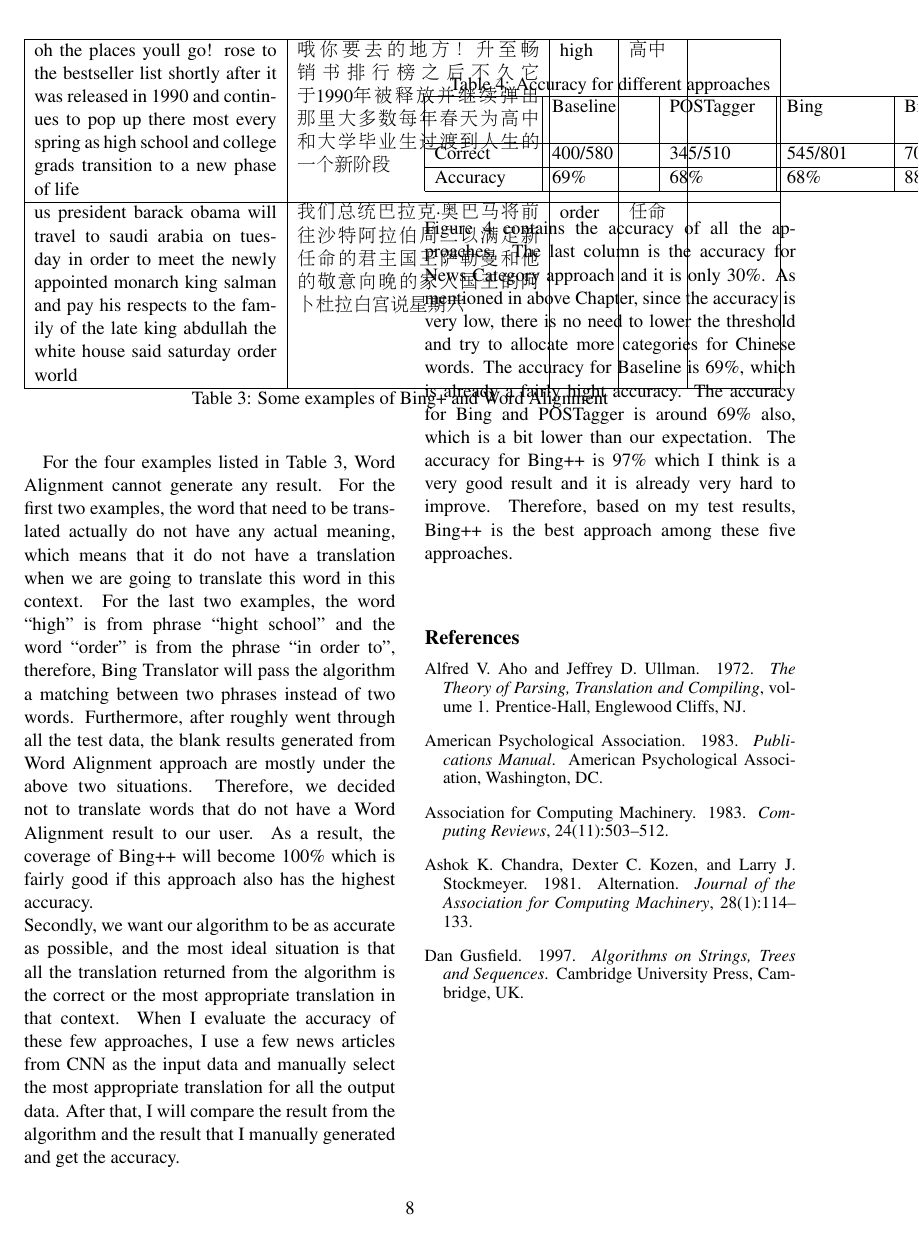
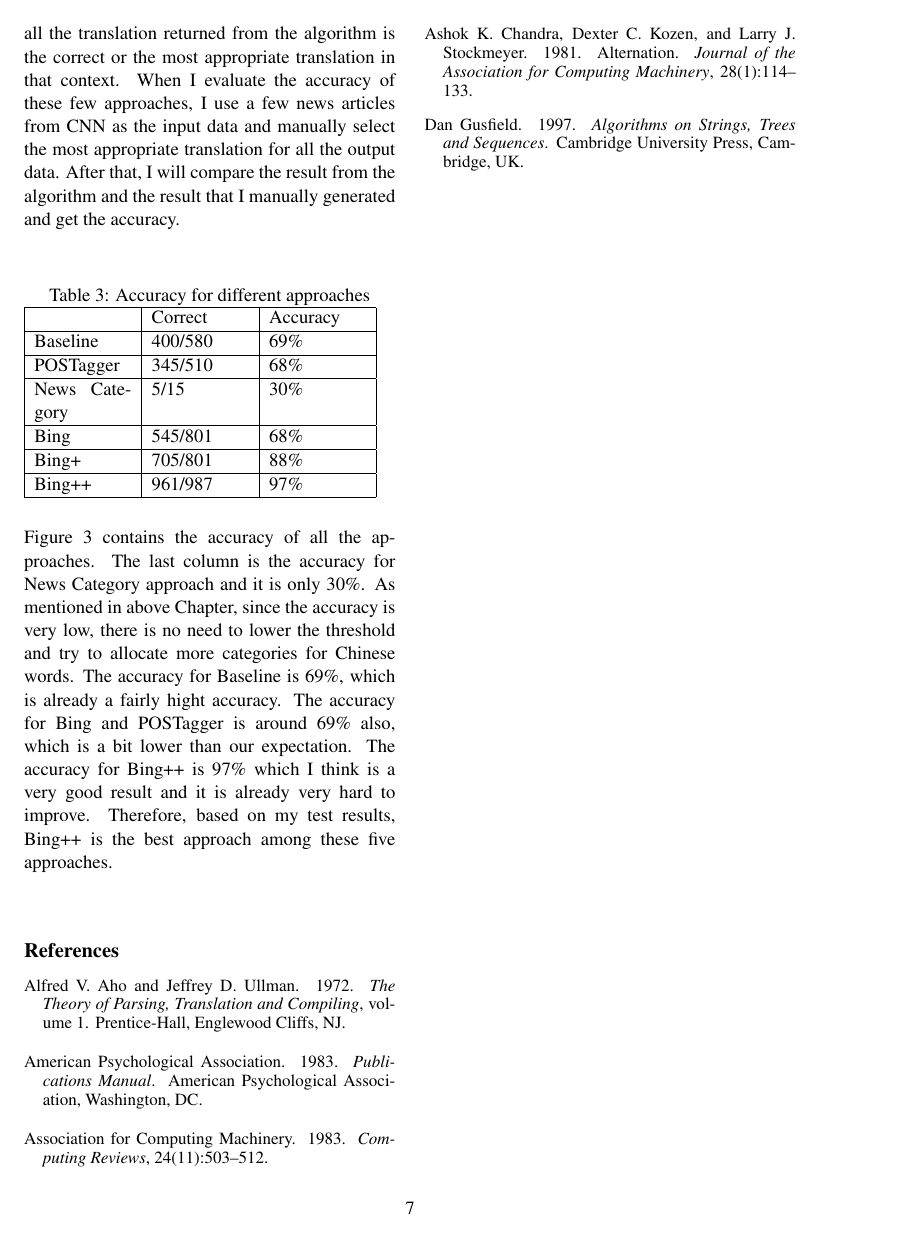
Before and after one commit to WING-NUS/WordNews, a LaTeX paper (acl2015.tex): page 8 of 8 before the commit and page 7 of 8 after it. Compiled offline with pdfLaTeX.

Commit message:
graph and table fix

```diff
--- a/acl2015.tex
+++ b/acl2015.tex
@@ -387,28 +385,26 @@ Table~\ref{table:evaluation_1} contains the coverage for different approaches. A
-  oh the places youll go! rose to the bestseller list shortly after it was released in 1990 and continues to pop up there most every spring as high school and college grads transition to a new phase of life & 哦你要去的地方！升至畅销书排行榜之后不久它于1990年被释放并继续弹出那里大多数每年春天为高中和大学毕业生过渡到人生的一个新阶段 & high & 高中 & \\
-  \hline
-  us president barack obama will travel to saudi arabia on tuesday in order to meet the newly appointed monarch king salman and pay his respects to the family of the late king abdullah the white house said saturday order world & 我们总统巴拉克·奥巴马将前往沙特阿拉伯周二以满足新任命的君主国王萨勒曼和他的敬意向晚的家人国王的阿卜杜拉白宫说星期六 & order & 任命 & \\
-  \hline
-  \caption{Some examples of Bing+ and Word Alignment}
-  \label{table:evaluation_2}
-\end{longtable}
-
-For the four examples listed in Table~\ref{table:evaluation_2}, Word Alignment cannot generate any result. For the first two examples, the word that need to be translated actually do not have any actual meaning, which means that it do not have a translation when we are going to translate this word in this context. For the last two examples, the word ``high" is from phrase ``hight school" and the word ``order" is from the phrase ``in order to", therefore, Bing Translator will pass the algorithm a matching between two phrases instead of two words. Furthermore, after roughly went through all the test data, the blank results generated from Word Alignment approach are mostly under the above two situations. Therefore, we decided not to translate words that do not have a Word Alignment result to our user. As a result, the coverage of Bing++ will become 100\% which is fairly good if this approach also has the highest accuracy.
 \\
 Secondly, we want our algorithm to be as accurate as possible, and the most ideal situation is that all the translation returned from the algorithm is the correct or the most appropriate translation in that context. When I evaluate the accuracy of these few approaches, I use a few news articles from CNN as the input data and manually select the most appropriate translation for all the output data. After that, I will compare the result from the algorithm and the result that I manually generated and get the accuracy.
 \\
 \begin{table}[ht]
   \caption{Accuracy for different approaches}
   \label{table:evaluation_3}
-  \begin{tabular}{| p{2cm} | p{2cm} | p{2cm} | p{2cm} | p{2cm} | p{2cm} | p{2cm} |}
+  \begin{tabular}{| p{2cm} | p{2cm} | p{2cm} |}
     \hline
-     & Baseline & POSTagger & Bing & Bing+ & Bing++ & News Category \\
+     & Correct & Accuracy\\
     \hline
-    Correct & 400/580 & 345/510 & 545/801 & 705/801 & 961/987 & <5/15\\
+    Baseline & 400/580 & 69\%\\
     \hline
-    Accuracy & 69\% & 68\% & 68\% & 88\% & 97\% & <30\% \\
+    POSTagger & 345/510 & 68\%\\
+    \hline
+    News Category & 5/15 & 30\%\\
+    \hline
+    Bing & 545/801 & 68\%\\
+    \hline
+    Bing+ & 705/801 & 88\%\\
+    \hline
+    Bing++ & 961/987 & 97\%\\
     \hline
   \end{tabular}
-
 \end{table}
 \\
 Figure~\ref{table:evaluation_3} contains the accuracy of all the approaches. The last column is the accuracy for News Category approach and it is only 30\%. As mentioned in above Chapter, since the accuracy is very low, there is no need to lower the threshold and try to allocate more categories for Chinese words. The accuracy for Baseline is 69\%, which is already a fairly hight accuracy. The accuracy for Bing and POSTagger is around 69\% also, which is a bit lower than our expectation. The accuracy for Bing++ is 97\% which I think is a very good result and it is already very hard to improve. Therefore, based on my test results, Bing++ is the best approach among these five approaches.
```
Also changed, not shown: acl2015.tex (30 more changed lines).
